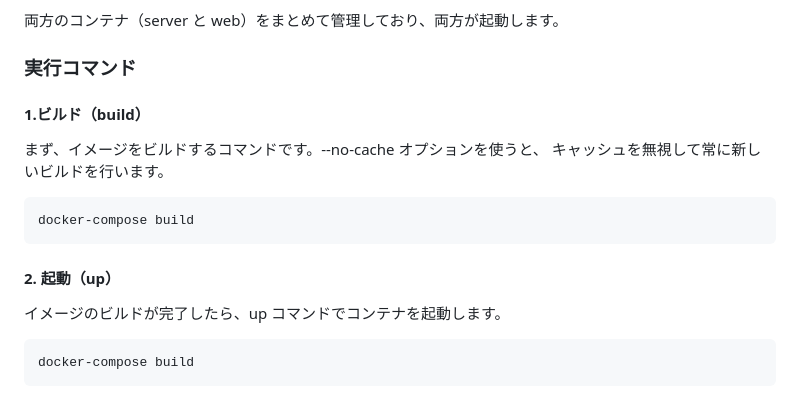
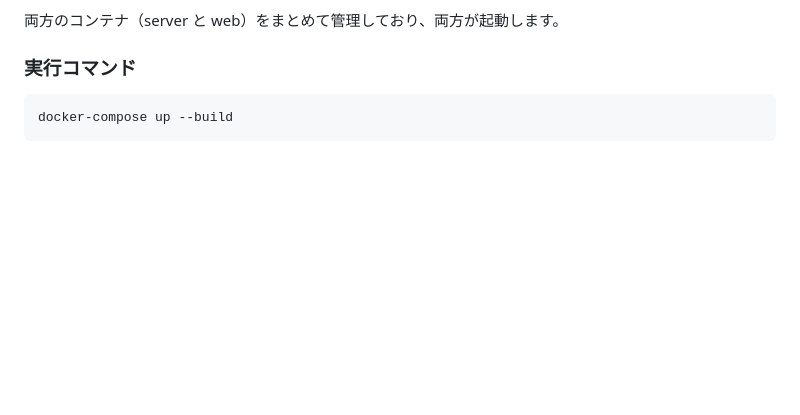
Before and after one commit to tsux-com/AITRIOSWebAdmin, a Markdown page: README.md, the part around the change. Drawn GitHub-style; blank space fills up the shorter version.

Commit message:
Revert "#4 READMEの更新"
This reverts commit 0cb41149e8415cc1e3539e24285a01db195bc37b.

````diff
--- a/README.md
+++ b/README.md
@@ -225,19 +225,6 @@ uvicorn app:app --reload --port 8000
 
 ### 実行コマンド
 
-#### 1.ビルド（build）
-
-まず、イメージをビルドするコマンドです。--no-cache オプションを使うと、
-キャッシュを無視して常に新しいビルドを行います。
-
 ```
-docker-compose build
+docker-compose up --build
 ```
-
-#### 2. 起動（up）
-
-イメージのビルドが完了したら、up コマンドでコンテナを起動します。
-
-```
-docker-compose build
-```
````
